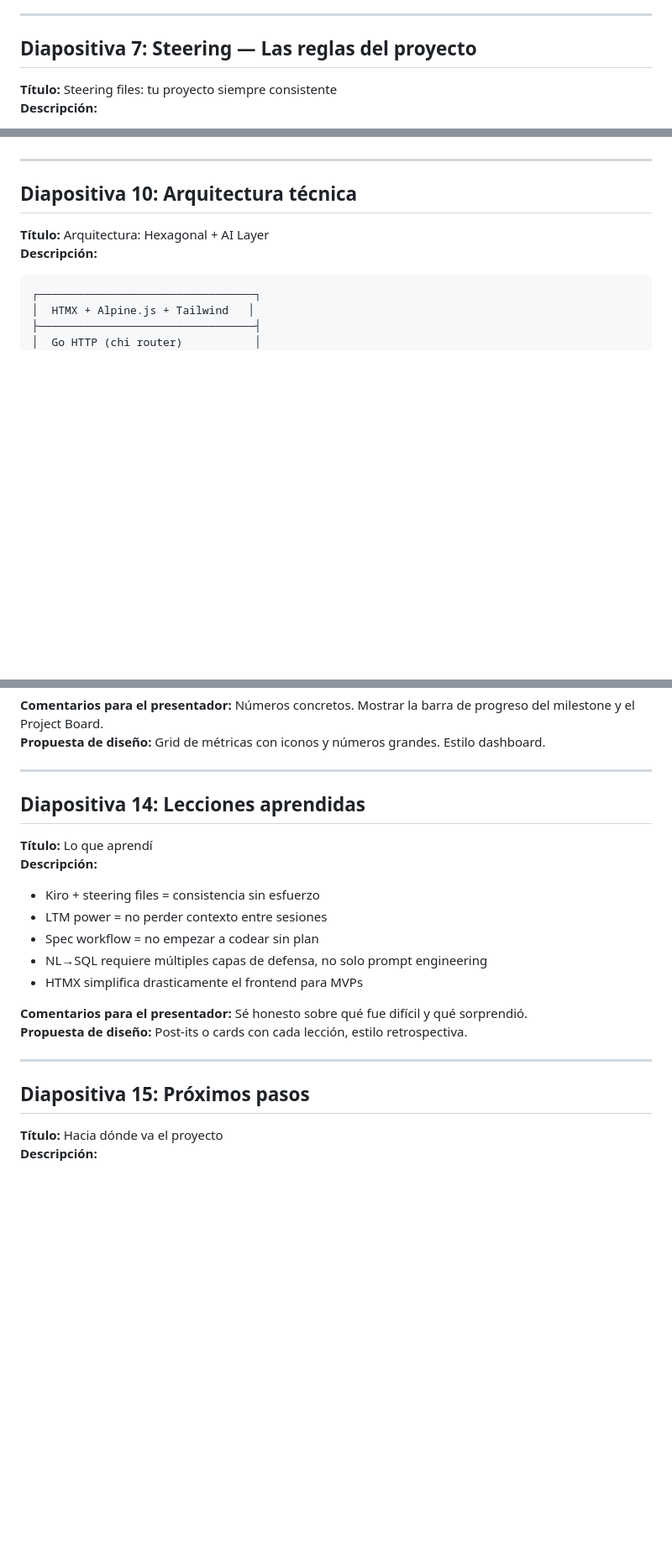
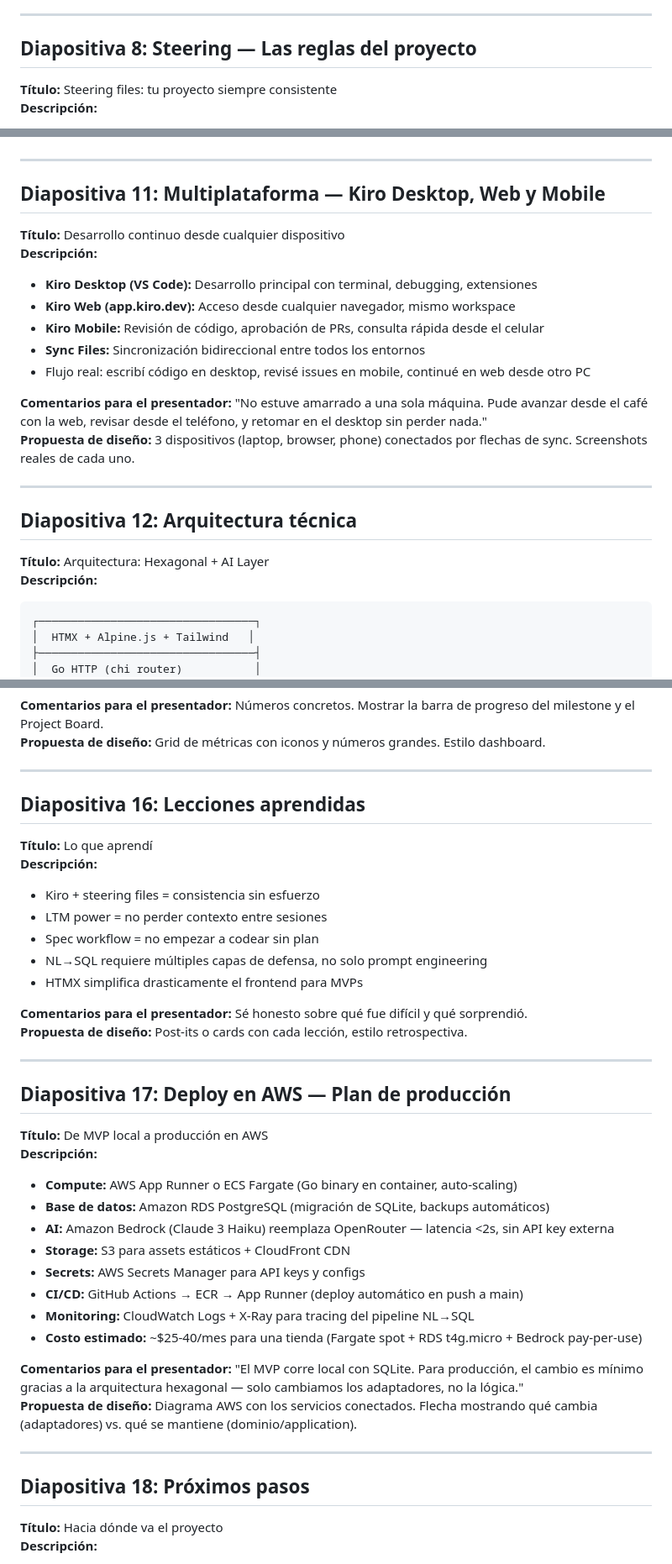
Before and after one commit to QuantumEdu/bootcamp-kiro-CF, a Markdown page: presentacion.md, 3 parts joined by grey strips. Shown at 84% size. Rendered like a GitHub page; blank space fills up the shorter version.

```diff
--- a/presentacion.md
+++ b/presentacion.md
@@ -81,7 +95,7 @@
 
 ---
 
-## Diapositiva 7: Steering — Las reglas del proyecto
+## Diapositiva 8: Steering — Las reglas del proyecto
 
 **Título:** Steering files: tu proyecto siempre consistente
 **Descripción:**
@@ -129,7 +143,22 @@
 
 ---
 
-## Diapositiva 10: Arquitectura técnica
+## Diapositiva 11: Multiplataforma — Kiro Desktop, Web y Mobile
+
+**Título:** Desarrollo continuo desde cualquier dispositivo
+**Descripción:**
+- **Kiro Desktop (VS Code):** Desarrollo principal con terminal, debugging, extensiones
+- **Kiro Web (app.kiro.dev):** Acceso desde cualquier navegador, mismo workspace
+- **Kiro Mobile:** Revisión de código, aprobación de PRs, consulta rápida desde el celular
+- **Sync Files:** Sincronización bidireccional entre todos los entornos
+- Flujo real: escribí código en desktop, revisé issues en mobile, continué en web desde otro PC
+
+**Comentarios para el presentador:** "No estuve amarrado a una sola máquina. Pude avanzar desde el café con la web, revisar desde el teléfono, y retomar en el desktop sin perder nada."
+**Propuesta de diseño:** 3 dispositivos (laptop, browser, phone) conectados por flechas de sync. Screenshots reales de cada uno.
+
+---
+
+## Diapositiva 12: Arquitectura técnica
 
 **Título:** Arquitectura: Hexagonal + AI Layer
 **Descripción:**
@@ -202,7 +231,7 @@
 
 ---
 
-## Diapositiva 14: Lecciones aprendidas
+## Diapositiva 16: Lecciones aprendidas
 
 **Título:** Lo que aprendí
 **Descripción:**
@@ -217,7 +246,25 @@
 
 ---
 
-## Diapositiva 15: Próximos pasos
+## Diapositiva 17: Deploy en AWS — Plan de producción
+
+**Título:** De MVP local a producción en AWS
+**Descripción:**
+- **Compute:** AWS App Runner o ECS Fargate (Go binary en container, auto-scaling)
+- **Base de datos:** Amazon RDS PostgreSQL (migración de SQLite, backups automáticos)
+- **AI:** Amazon Bedrock (Claude 3 Haiku) reemplaza OpenRouter — latencia <2s, sin API key externa
+- **Storage:** S3 para assets estáticos + CloudFront CDN
+- **Secrets:** AWS Secrets Manager para API keys y configs
+- **CI/CD:** GitHub Actions → ECR → App Runner (deploy automático en push a main)
+- **Monitoring:** CloudWatch Logs + X-Ray para tracing del pipeline NL→SQL
+- **Costo estimado:** ~$25-40/mes para una tienda (Fargate spot + RDS t4g.micro + Bedrock pay-per-use)
+
+**Comentarios para el presentador:** "El MVP corre local con SQLite. Para producción, el cambio es mínimo gracias a la arquitectura hexagonal — solo cambiamos los adaptadores, no la lógica."
+**Propuesta de diseño:** Diagrama AWS con los servicios conectados. Flecha mostrando qué cambia (adaptadores) vs. qué se mantiene (dominio/application).
+
+---
+
+## Diapositiva 18: Próximos pasos
 
 **Título:** Hacia dónde va el proyecto
 **Descripción:**
```
Also changed, not shown: other parts of presentacion.md (+22 -8 lines), governance/aws-deployment-plan.md (added, +227 -0 lines), 1 other file.
